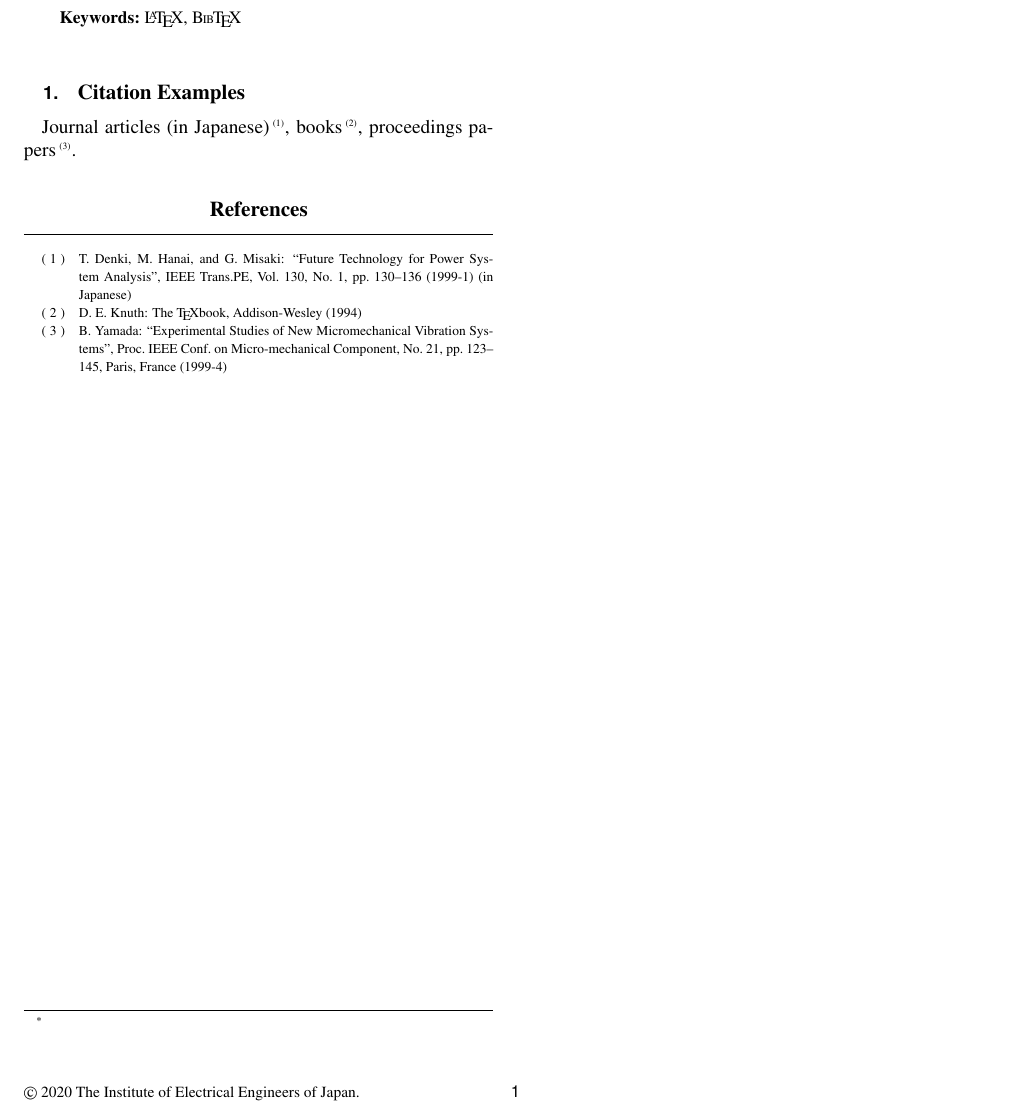
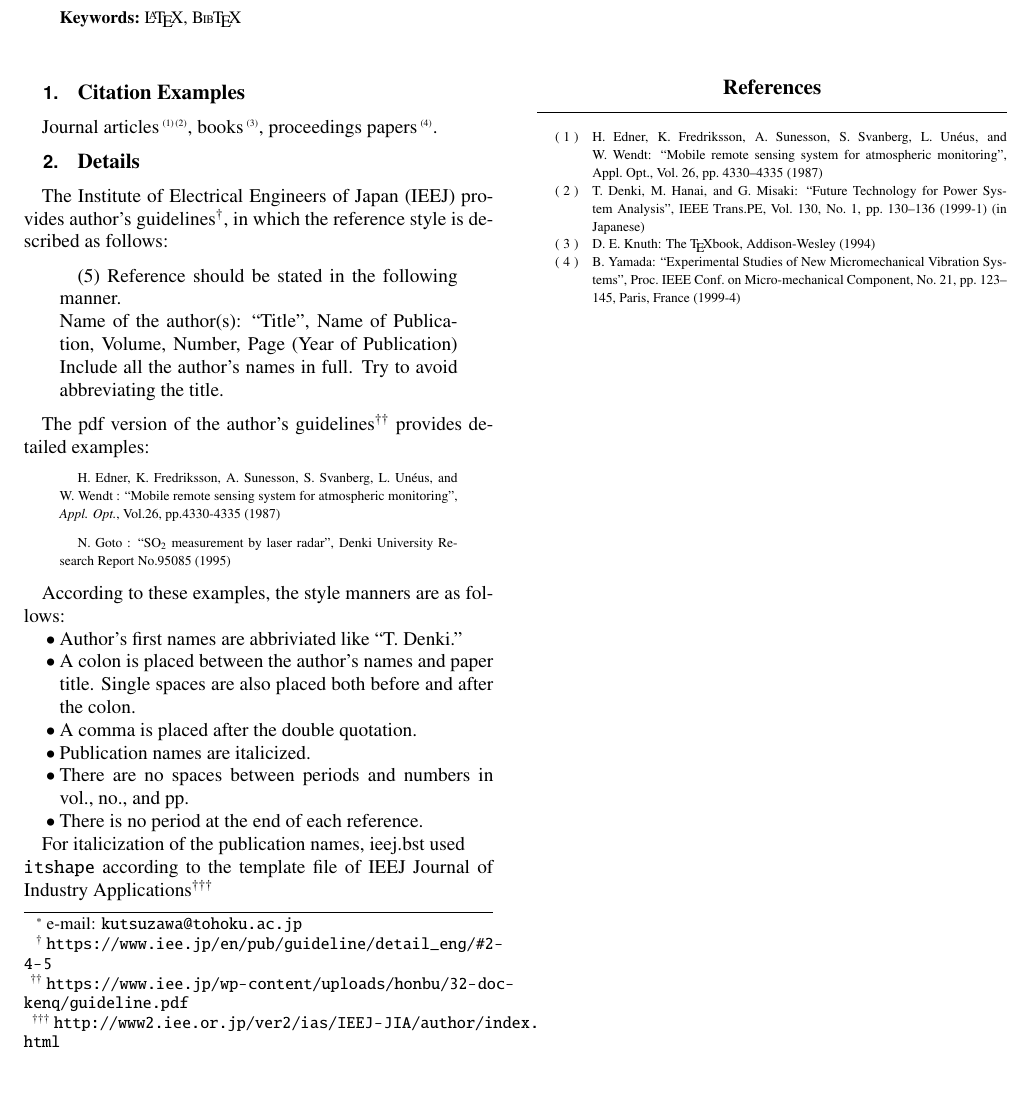
Before and after one commit to kyo-kutsuzawa/ieej-beast, a LaTeX problem sheet (example/example.tex, which reads example/ieej-e.cls): part of the page, cut so that both start at the same text, the shorter picture padded with empty space. Compiled offline with pdfLaTeX.

Commit message:
Edit example

```diff
--- a/example/example.tex
+++ b/example/example.tex
@@ -3,17 +3,18 @@
 \documentclass[english]{ieej-e}
 \usepackage{graphicx}
 \usepackage[varg]{txfonts}
+\usepackage[hyphens]{url}
 \usepackage{hologo}  % used to generate BiBTeX logo
 
 
-\FIELD{D}
-\YEAR{2020}
+\FIELD{X}
+\YEAR{0}
 \NO{0}
 \title{Example of ieej.bst (unofficial)\\for the Institute of Electrical Engineers of Japan}
 \authorlist{%
  \authorentry{Kyo Kutsuzawa}{m}{kyo}
 }
-\affiliate[kyo]{ \\ }
+\affiliate[kyo]{e-mail: \texttt{kutsuzawa@tohoku.ac.jp}}
 
 \begin{document}
 \begin{abstract}
@@ -26,7 +27,35 @@
 
 
 \section{Citation Examples}
-Journal articles (in Japanese)\cite{Denki2001}, books\cite{Knuth1994}, proceedings papers\cite{Yamada2001}.
+Journal articles\cite{Edner1987,Denki2001}, books\cite{Knuth1994}, proceedings papers\cite{Yamada2001}.
+
+
+\section{Details}
+The Institute of Electrical Engineers of Japan (IEEJ) provides author's guidelines\footnote{\url{https://www.iee.jp/en/pub/guideline/detail_eng/#2-4-5}}, in which the reference style is described as follows:
+\begin{quotation}
+  (5) Reference should be stated in the following manner.\\
+  Name of the author(s): “Title”, Name of Publication, Volume, Number, Page (Year of Publication) Include all the author’s names in full. Try to avoid abbreviating the title.
+\end{quotation}
+
+The pdf version of the author's guidelines\footnote{\url{https://www.iee.jp/wp-content/uploads/honbu/32-doc-kenq/guideline.pdf}} provides detailed examples:
+\begin{quotation}
+  \footnotesize H. Edner, K. Fredriksson, A. Sunesson, S. Svanberg, L. Unéus, and W. Wendt : ``Mobile remote sensing system for atmospheric monitoring'', {\itshape Appl. Opt.}, Vol.26, pp.4330-4335 (1987)
+\end{quotation}
+\begin{quotation}
+  \footnotesize N. Goto : “SO${}_2$ measurement by laser radar'', Denki University Research Report No.95085 (1995)
+\end{quotation}
+
+According to these examples, the style manners are as follows:
+\begin{itemize}
+  \item Author's first names are abbriviated like ``T. Denki.''
+  \item A colon is placed between the author's names and paper title. Single spaces are also placed both before and after the colon.
+  \item A comma is placed after the double quotation.
+  \item Publication names are italicized.
+  \item There are no spaces between periods and numbers in vol., no., and pp.
+  \item There is no period at the end of each reference.
+\end{itemize}
+
+For italicization of the publication names, ieej.bst used \texttt{\\itshape} according to the template file of IEEJ Journal of Industry Applications\footnote{\url{http://www2.iee.or.jp/ver2/ias/IEEJ-JIA/author/index.html}}
 
 
 \bibliographystyle{../beast/ieej}
--- a/example/ieej-e.cls
+++ b/example/ieej-e.cls
@@ -285,9 +285,9 @@
 
 \def\ps@ieej{\let\@mkboth\@gobbletwo
  \def\@oddfoot{\@LB
-  \rlap{\Small\normalfont
-   \copyright\ \f@YEAR\ The Institute of Electrical Engineers of Japan.}\hfil
-  {\nombre@font \thepage}\hfil
+%  \rlap{\Small\normalfont
+%   \copyright\ \f@YEAR\ The Institute of Electrical Engineers of Japan.}\hfil
+%  {\nombre@font \thepage}\hfil
   \@RB}%
  \let\@evenfoot\@oddfoot
  \def\@evenhead{\@LH
```
Also changed, not shown: example/references.bib (+9 -0 lines).
